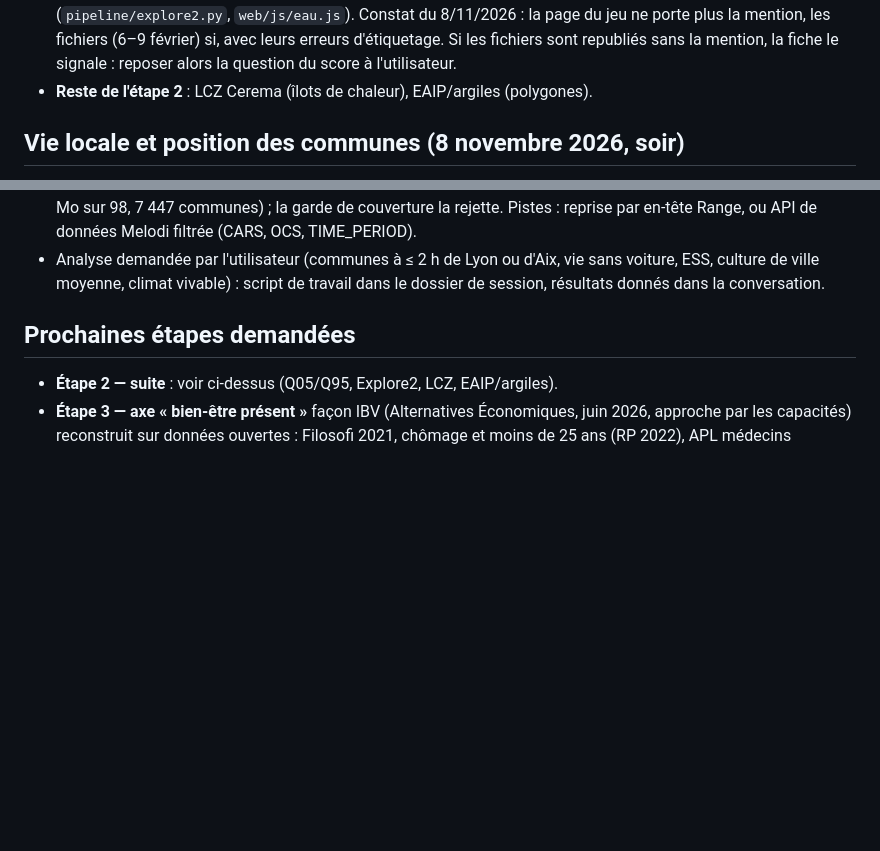
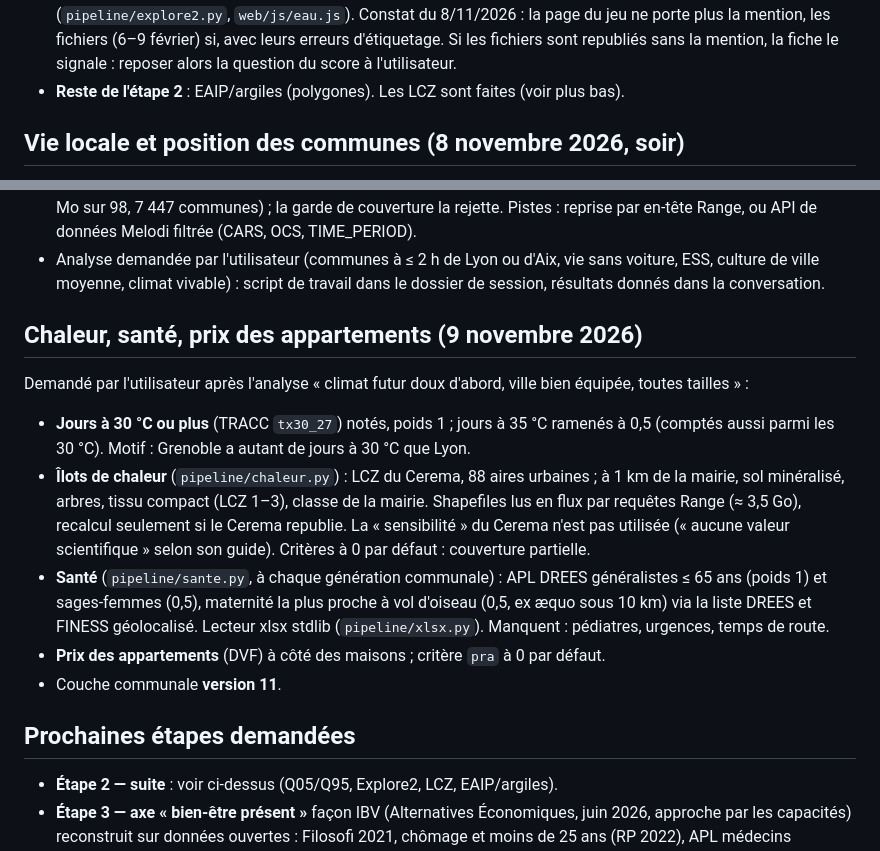
Before and after one commit to theopaolo/cartovi, a Markdown page: REPRISE.md, 2 parts joined by grey strips. Drawn GitHub-style; blank space fills up the shorter version.

Commit message:
REPRISE : chaleur, santé, prix des appartements, jours à 30 °C
Co-Authored-By: Claude Opus 5.5 <noreply@anthropic.com>
Claude-Session: https://claude.ai/code/session_01Ujjn6CVEQQuv4izjbF6ZeR

```diff
--- a/REPRISE.md
+++ b/REPRISE.md
@@ -65,7 +65,7 @@ Note de passation entre sessions de travail (à lire en premier par une nouvelle
   8/11/2026 : la page du jeu ne porte plus la mention, les fichiers (6–9 février) si, avec
   leurs erreurs d'étiquetage. Si les fichiers sont republiés sans la mention, la fiche le
   signale : reposer alors la question du score à l'utilisateur.
-- **Reste de l'étape 2** : LCZ Cerema (îlots de chaleur), EAIP/argiles (polygones).
+- **Reste de l'étape 2** : EAIP/argiles (polygones). Les LCZ sont faites (voir plus bas).
 
 ## Vie locale et position des communes (8 novembre 2026, soir)
 
@@ -81,6 +81,24 @@ Note de passation entre sessions de travail (à lire en premier par une nouvelle
 - Analyse demandée par l'utilisateur (communes à ≤ 2 h de Lyon ou d'Aix, vie sans voiture,
   ESS, culture de ville moyenne, climat vivable) : script de travail dans le dossier de
   session, résultats donnés dans la conversation.
+
+## Chaleur, santé, prix des appartements (9 novembre 2026)
+
+Demandé par l'utilisateur après l'analyse « climat futur doux d'abord, ville bien équipée,
+toutes tailles » :
+- **Jours à 30 °C ou plus** (TRACC `tx30_27`) notés, poids 1 ; jours à 35 °C ramenés à 0,5
+  (comptés aussi parmi les 30 °C). Motif : Grenoble a autant de jours à 30 °C que Lyon.
+- **Îlots de chaleur** (`pipeline/chaleur.py`) : LCZ du Cerema, 88 aires urbaines ; à 1 km de
+  la mairie, sol minéralisé, arbres, tissu compact (LCZ 1–3), classe de la mairie. Shapefiles
+  lus en flux par requêtes Range (≈ 3,5 Go), recalcul seulement si le Cerema republie. La
+  « sensibilité » du Cerema n'est pas utilisée (« aucune valeur scientifique » selon son guide).
+  Critères à 0 par défaut : couverture partielle.
+- **Santé** (`pipeline/sante.py`, à chaque génération communale) : APL DREES généralistes ≤ 65
+  ans (poids 1) et sages-femmes (0,5), maternité la plus proche à vol d'oiseau (0,5, ex æquo
+  sous 10 km) via la liste DREES et FINESS géolocalisé. Lecteur xlsx stdlib (`pipeline/xlsx.py`).
+  Manquent : pédiatres, urgences, temps de route.
+- **Prix des appartements** (DVF) à côté des maisons ; critère `pra` à 0 par défaut.
+- Couche communale **version 11**.
 
 ## Prochaines étapes demandées
 
```
